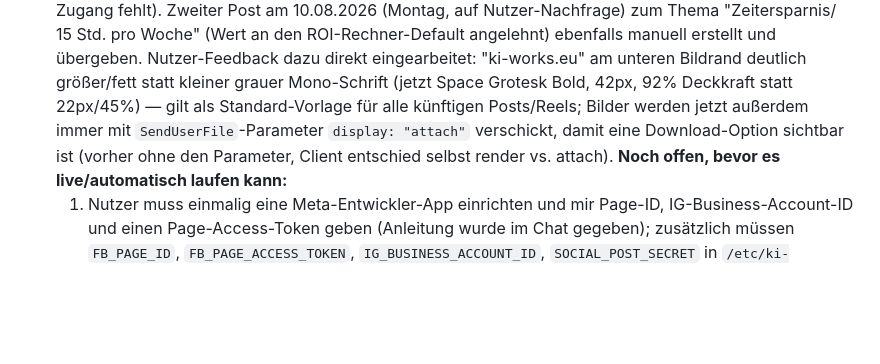
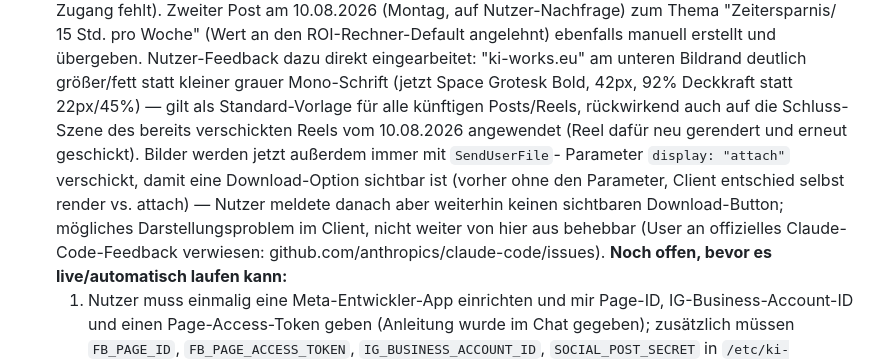
Before and after one commit to stanescualex2001-ctrl/Ki-works, a Markdown page: CLAUDE.md, the part around the change. Drawn GitHub-style; blank space fills up the shorter version.

Commit message:
CLAUDE.md: Reel nachträglich mit größerem ki-works.eu, Download-Button-Problem vermerkt

```diff
--- a/CLAUDE.md
+++ b/CLAUDE.md
@@ -585,10 +585,16 @@ API-seitiger Fix bekannt; ggf. später bei Vapi-Support nachfragen.
   manuell erstellt und übergeben. Nutzer-Feedback dazu direkt eingearbeitet:
   "ki-works.eu" am unteren Bildrand deutlich größer/fett statt kleiner
   grauer Mono-Schrift (jetzt Space Grotesk Bold, 42px, 92% Deckkraft statt
-  22px/45%) — gilt als Standard-Vorlage für alle künftigen Posts/Reels;
-  Bilder werden jetzt außerdem immer mit `SendUserFile`-Parameter
-  `display: "attach"` verschickt, damit eine Download-Option sichtbar ist
-  (vorher ohne den Parameter, Client entschied selbst render vs. attach).
+  22px/45%) — gilt als Standard-Vorlage für alle künftigen Posts/Reels,
+  rückwirkend auch auf die Schluss-Szene des bereits verschickten Reels
+  vom 10.08.2026 angewendet (Reel dafür neu gerendert und erneut
+  geschickt). Bilder werden jetzt außerdem immer mit `SendUserFile`-
+  Parameter `display: "attach"` verschickt, damit eine Download-Option
+  sichtbar ist (vorher ohne den Parameter, Client entschied selbst render
+  vs. attach) — Nutzer meldete danach aber weiterhin keinen sichtbaren
+  Download-Button; mögliches Darstellungsproblem im Client, nicht weiter
+  von hier aus behebbar (User an offizielles Claude-Code-Feedback
+  verwiesen: github.com/anthropics/claude-code/issues).
   **Noch offen, bevor es live/automatisch laufen kann:**
   1. Nutzer muss einmalig eine Meta-Entwickler-App einrichten und mir
      Page-ID, IG-Business-Account-ID und einen Page-Access-Token geben
```
